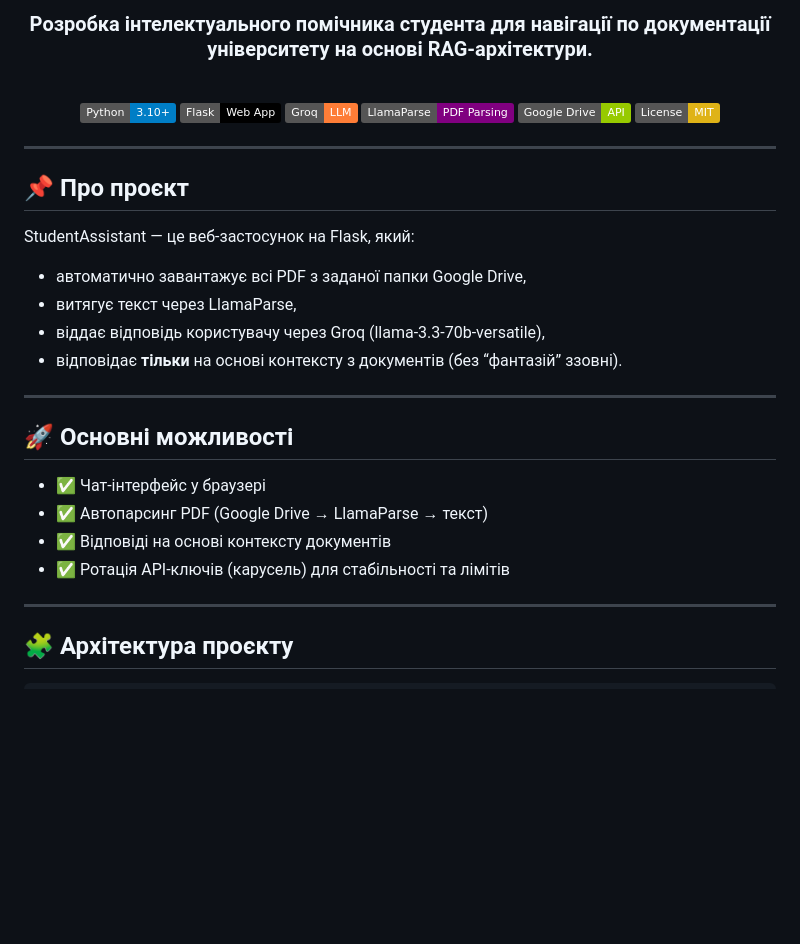
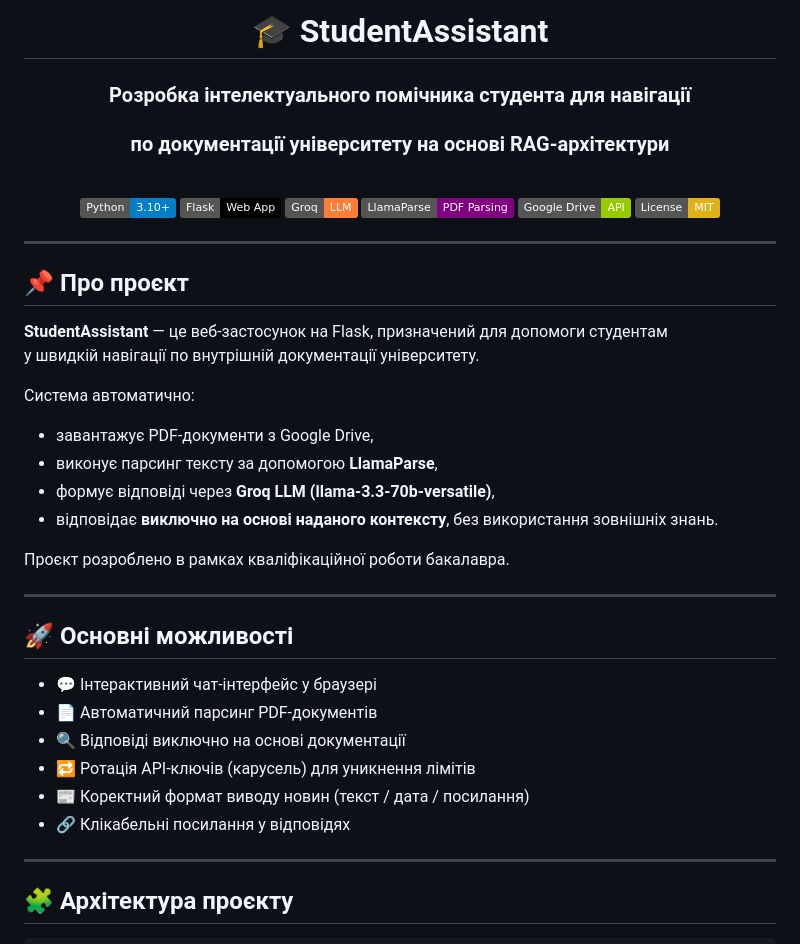
Before and after one commit to VadimValcerKN1B22/StudentAssistant, a Markdown page: README.md, the part around one of its changes. GitHub-like rendering; badges without logos; blank space fills up the shorter version.

```diff
--- a/README.md
+++ b/README.md
@@ -4,5 +4,8 @@
 
-### Розробка інтелектуального помічника студента для навігації по документації університету на основі RAG-архітектури.
+# 🎓 StudentAssistant
+
+### Розробка інтелектуального помічника студента для навігації
+### по документації університету на основі RAG-архітектури
 
 <br/>
 
@@ -19,20 +22,27 @@
 
 ## 📌 Про проєкт
 
-StudentAssistant — це веб-застосунок на Flask, який:
-- автоматично завантажує всі PDF з заданої папки Google Drive,
-- витягує текст через LlamaParse,
-- віддає відповідь користувачу через Groq (llama-3.3-70b-versatile),
-- відповідає **тільки** на основі контексту з документів (без “фантазій” ззовні).
+**StudentAssistant** — це веб-застосунок на Flask, призначений для допомоги студентам
+у швидкій навігації по внутрішній документації університету.
+
+Система автоматично:
+- завантажує PDF-документи з Google Drive,
+- виконує парсинг тексту за допомогою **LlamaParse**,
+- формує відповіді через **Groq LLM (llama-3.3-70b-versatile)**,
+- відповідає **виключно на основі наданого контексту**, без використання зовнішніх знань.
+
+Проєкт розроблено в рамках кваліфікаційної роботи бакалавра.
 
 ---
 
 ## 🚀 Основні можливості
 
-- ✅ Чат-інтерфейс у браузері
-- ✅ Автопарсинг PDF (Google Drive → LlamaParse → текст)
-- ✅ Відповіді на основі контексту документів
-- ✅ Ротація API-ключів (карусель) для стабільності та лімітів
+- 💬 Інтерактивний чат-інтерфейс у браузері
+- 📄 Автоматичний парсинг PDF-документів
+- 🔍 Відповіді виключно на основі документації
+- 🔁 Ротація API-ключів (карусель) для уникнення лімітів
+- 📰 Коректний формат виводу новин (текст / дата / посилання)
+- 🔗 Клікабельні посилання у відповідях
 
 ---
 
```
Also changed, not shown: other parts of README.md (+68 -30 lines).
